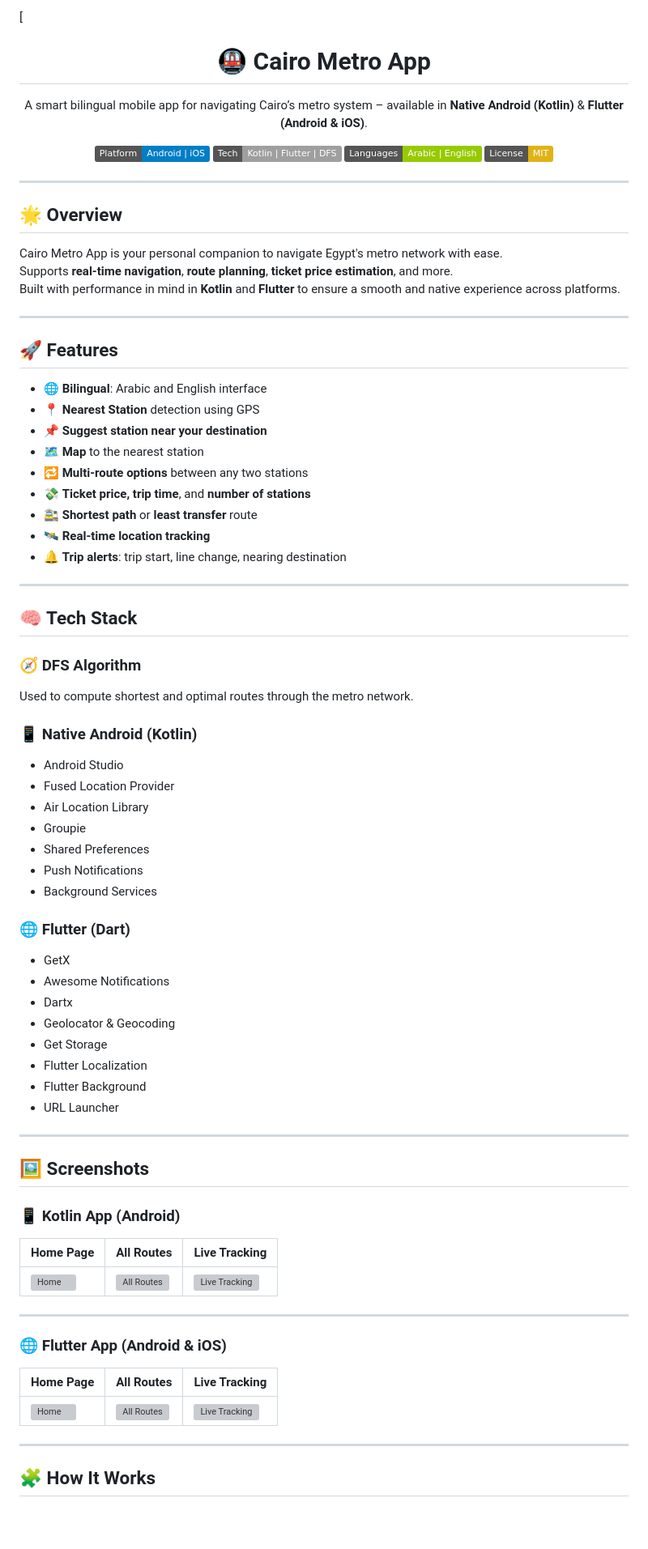
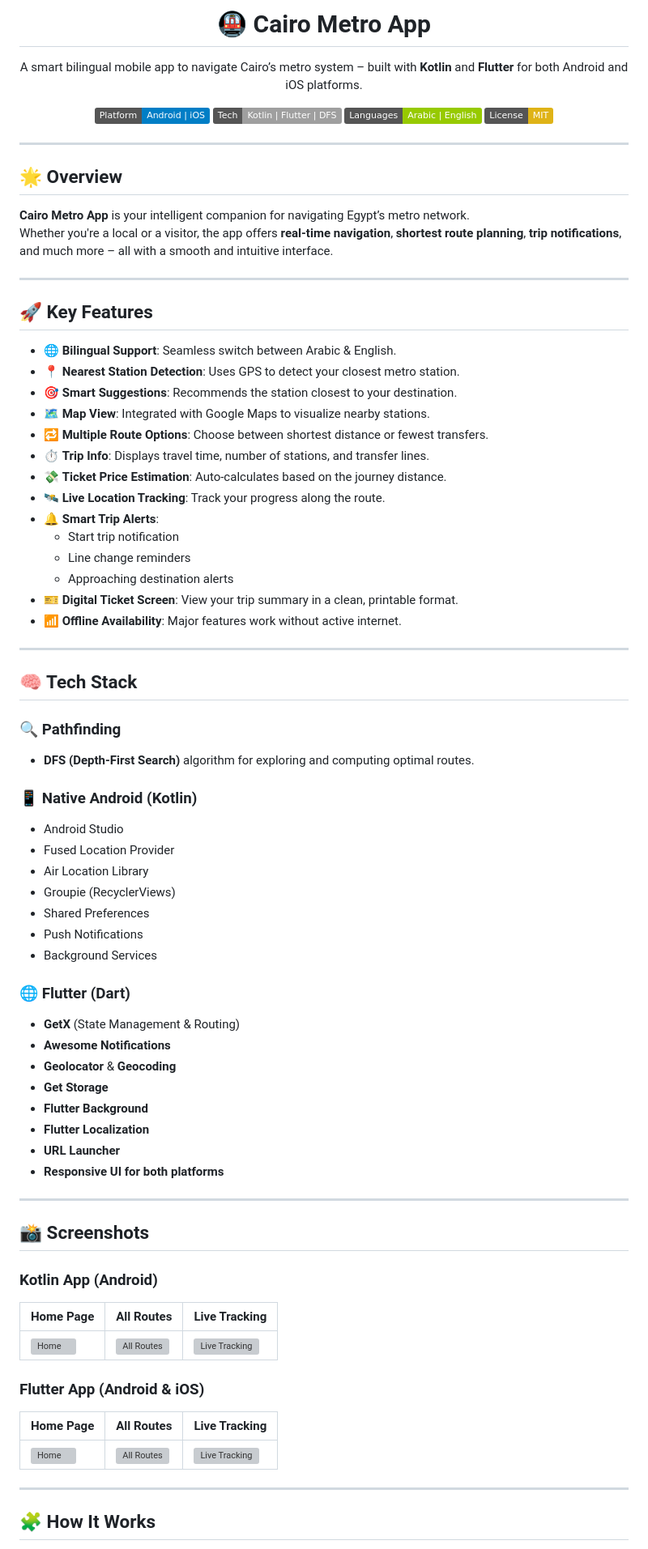
Before and after one commit to AyaaMohammedsayed/Metro_App_DEPI, a Markdown page: README.md, the part around one of its changes. Shown at 81% size. Drawn GitHub-style; badges without logos; blank space fills up the shorter version; grey boxes are pictures that could not be loaded.

```diff
--- a/README.md
+++ b/README.md
@@ -1,7 +1,7 @@
-[<h1 align="center">🚇 Cairo Metro App</h1>
+<h1 align="center">🚇 Cairo Metro App</h1>
 
 <p align="center">
-A smart bilingual mobile app for navigating Cairo’s metro system – available in <b>Native Android (Kotlin)</b> & <b>Flutter (Android & iOS)</b>.
+A smart bilingual mobile app to navigate Cairo’s metro system – built with <b>Kotlin</b> and <b>Flutter</b> for both Android and iOS platforms.
 </p>
 
 <p align="center">
@@ -15,69 +15,70 @@ A smart bilingual mobile app for navigating Cairo’s metro system – available
 
 ## 🌟 Overview
 
-Cairo Metro App is your personal companion to navigate Egypt's metro network with ease.
-Supports **real-time navigation**, **route planning**, **ticket price estimation**, and more.
-Built with performance in mind in **Kotlin** and **Flutter** to ensure a smooth and native experience across platforms.
+**Cairo Metro App** is your intelligent companion for navigating Egypt’s metro network.
+Whether you're a local or a visitor, the app offers **real-time navigation**, **shortest route planning**, **trip notifications**, and much more – all with a smooth and intuitive interface.
 
 ---
 
-## 🚀 Features
+## 🚀 Key Features
 
-- 🌐 **Bilingual**: Arabic and English interface
-- 📍 **Nearest Station** detection using GPS
-- 📌 **Suggest station near your destination**
-- 🗺️ **Map** to the nearest station
-- 🔁 **Multi-route options** between any two stations
-- 💸 **Ticket price, trip time**, and **number of stations**
-- 🚉 **Shortest path** or **least transfer** route
-- 🛰 **Real-time location tracking**
-- 🔔 **Trip alerts**: trip start, line change, nearing destination
+- 🌐 **Bilingual Support**: Seamless switch between Arabic & English.
+- 📍 **Nearest Station Detection**: Uses GPS to detect your closest metro station.
+- 🎯 **Smart Suggestions**: Recommends the station closest to your destination.
+- 🗺 **Map View**: Integrated with Google Maps to visualize nearby stations.
+- 🔁 **Multiple Route Options**: Choose between shortest distance or fewest transfers.
+- ⏱ **Trip Info**: Displays travel time, number of stations, and transfer lines.
+- 💸 **Ticket Price Estimation**: Auto-calculates based on the journey distance.
+- 🛰 **Live Location Tracking**: Track your progress along the route.
+- 🔔 **Smart Trip Alerts**:
+  - Start trip notification
+  - Line change reminders
+  - Approaching destination alerts
+- 🎫 **Digital Ticket Screen**: View your trip summary in a clean, printable format.
+- 📶 **Offline Availability**: Major features work without active internet.
 
 ---
 
 ## 🧠 Tech Stack
 
-### 🧭 DFS Algorithm
-Used to compute shortest and optimal routes through the metro network.
+### 🔍 Pathfinding
+- **DFS (Depth-First Search)** algorithm for exploring and computing optimal routes.
 
 ### 📱 Native Android (Kotlin)
 - Android Studio
 - Fused Location Provider
 - Air Location Library
-- Groupie
+- Groupie (RecyclerViews)
 - Shared Preferences
 - Push Notifications
 - Background Services
 
 ### 🌐 Flutter (Dart)
-- GetX
-- Awesome Notifications
-- Dartx
-- Geolocator & Geocoding
-- Get Storage
-- Flutter Localization
-- Flutter Background
-- URL Launcher
+- **GetX** (State Management & Routing)
+- **Awesome Notifications**
+- **Geolocator** & **Geocoding**
+- **Get Storage**
+- **Flutter Background**
+- **Flutter Localization**
+- **URL Launcher**
+- **Responsive UI for both platforms**
 
 ---
 
-## 🖼️ Screenshots
+## 📸 Screenshots
 
-### 📱 Kotlin App (Android)
+### Kotlin App (Android)
 
 | Home Page | All Routes | Live Tracking |
 |-----------|------------|---------------|
 | ![Home](https://i.postimg.cc/0Q91gVXP/image.png) | ![All Routes](https://i.postimg.cc/pTkbPK38/image.png) | ![Live Tracking](https://i.postimg.cc/7hQF2wHZ/image.png) |
 
----
-
-### 🌐 Flutter App (Android & iOS)
+### Flutter App (Android & iOS)
 
 | Home Page | All Routes | Live Tracking |
 |-----------|------------|---------------|
 | ![Home](https://i.postimg.cc/NfB9Jtkz/image.png) | ![All Routes](https://i.postimg.cc/LXF6Jkyb/image.png) | ![Live Tracking](https://i.postimg.cc/L6Q9tFCf/image.png) |
 
-
 ---
 
 ## 🧩 How It Works
```
Also changed, not shown: other parts of README.md (+25 -21 lines).
